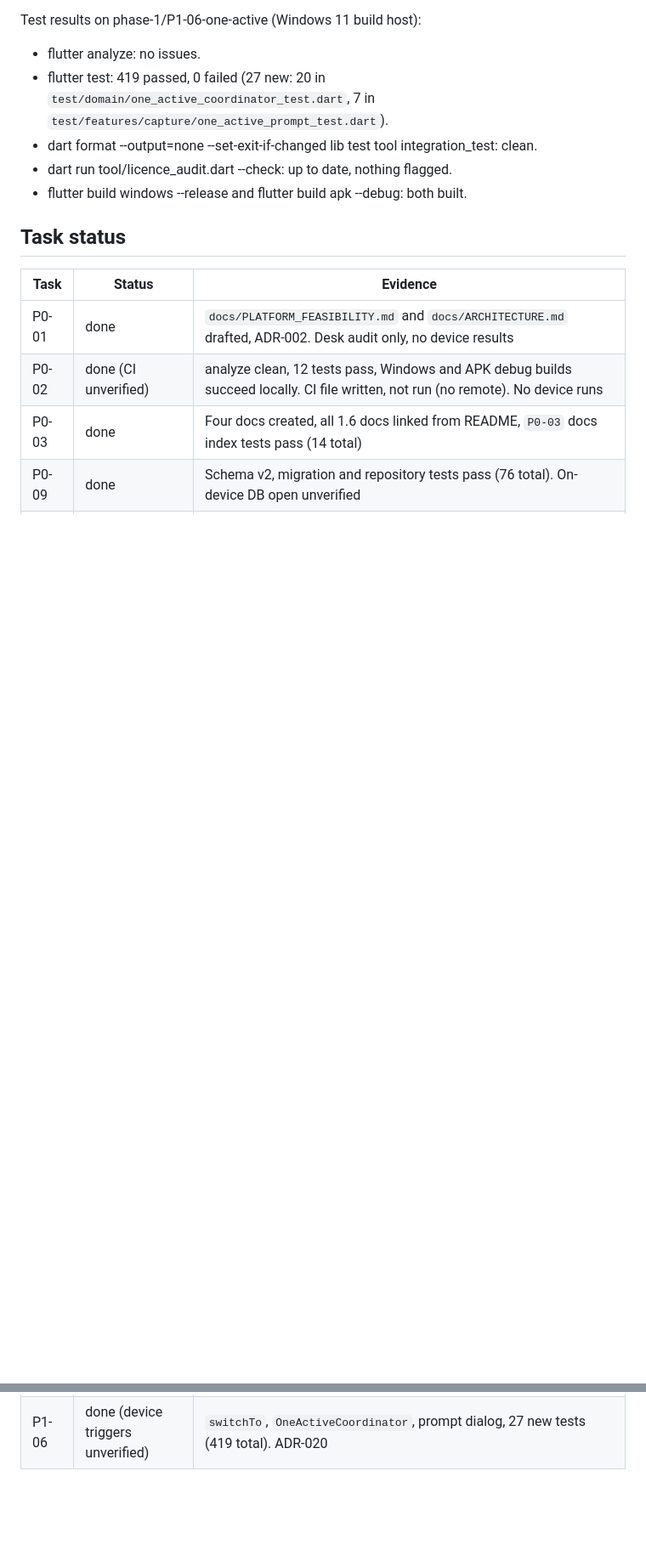
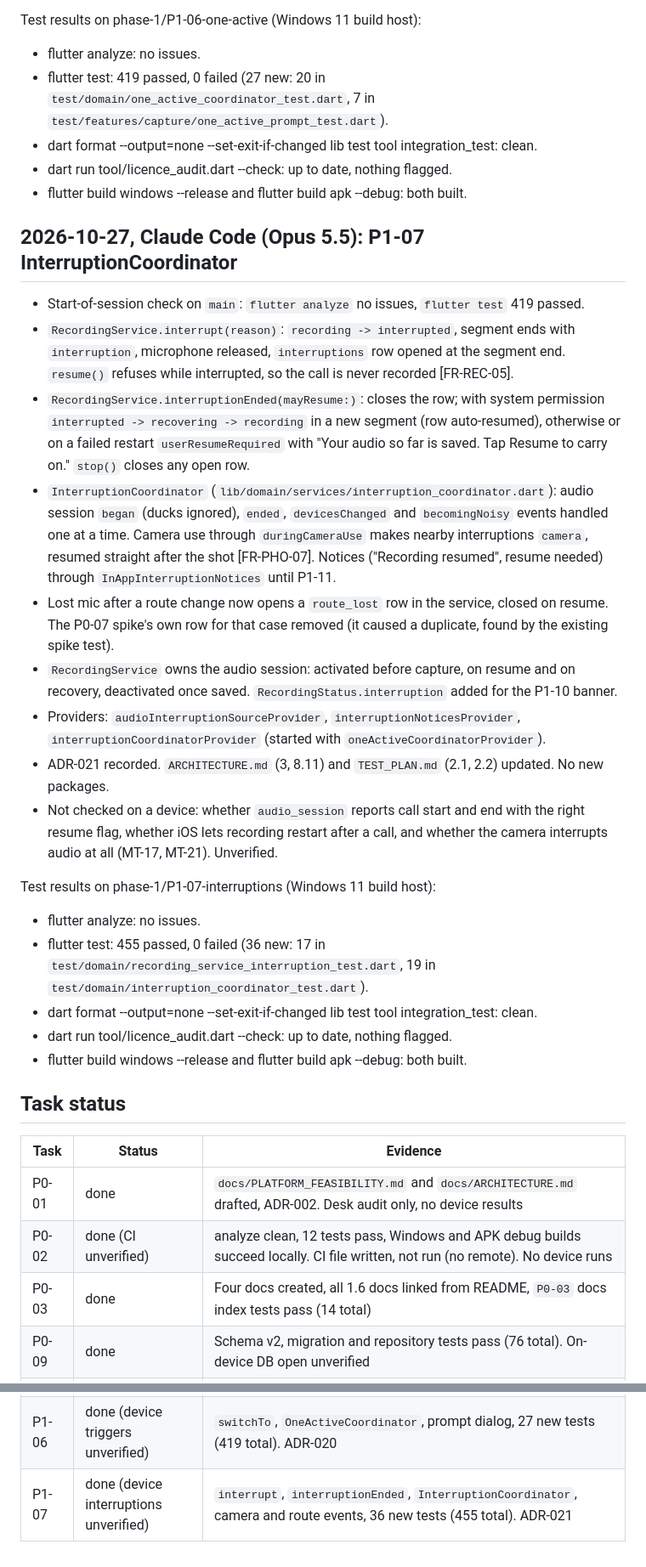
Before and after one commit to SamsonOluwaseun/attenlume, a Markdown page: docs/PROGRESS.md, 2 parts joined by grey strips. Shown at 85% size. GitHub-like rendering; blank space fills up the shorter version.

Commit message:
docs(progress): P1-07 results and handover [P1-07]
Co-Authored-By: Claude Opus 5.5 <noreply@anthropic.com>

```diff
--- a/docs/PROGRESS.md
+++ b/docs/PROGRESS.md
@@ -427,6 +427,26 @@ Test results on phase-1/P1-06-one-active (Windows 11 build host):
 - dart run tool/licence_audit.dart --check: up to date, nothing flagged.
 - flutter build windows --release and flutter build apk --debug: both built.
 
+## 2026-10-27, Claude Code (Opus 5.5): P1-07 InterruptionCoordinator
+
+- Start-of-session check on `main`: `flutter analyze` no issues, `flutter test` 419 passed.
+- `RecordingService.interrupt(reason)`: `recording -> interrupted`, segment ends with `interruption`, microphone released, `interruptions` row opened at the segment end. `resume()` refuses while interrupted, so the call is never recorded [FR-REC-05].
+- `RecordingService.interruptionEnded(mayResume:)`: closes the row; with system permission `interrupted -> recovering -> recording` in a new segment (row auto-resumed), otherwise or on a failed restart `userResumeRequired` with "Your audio so far is saved. Tap Resume to carry on." `stop()` closes any open row.
+- `InterruptionCoordinator` (`lib/domain/services/interruption_coordinator.dart`): audio session `began` (ducks ignored), `ended`, `devicesChanged` and `becomingNoisy` events handled one at a time. Camera use through `duringCameraUse` makes nearby interruptions `camera`, resumed straight after the shot [FR-PHO-07]. Notices ("Recording resumed", resume needed) through `InAppInterruptionNotices` until P1-11.
+- Lost mic after a route change now opens a `route_lost` row in the service, closed on resume. The P0-07 spike's own row for that case removed (it caused a duplicate, found by the existing spike test).
+- `RecordingService` owns the audio session: activated before capture, on resume and on recovery, deactivated once saved. `RecordingStatus.interruption` added for the P1-10 banner.
+- Providers: `audioInterruptionSourceProvider`, `interruptionNoticesProvider`, `interruptionCoordinatorProvider` (started with `oneActiveCoordinatorProvider`).
+- ADR-021 recorded. `ARCHITECTURE.md` (3, 8.11) and `TEST_PLAN.md` (2.1, 2.2) updated. No new packages.
+- Not checked on a device: whether `audio_session` reports call start and end with the right resume flag, whether iOS lets recording restart after a call, and whether the camera interrupts audio at all (MT-17, MT-21). Unverified.
+
+Test results on phase-1/P1-07-interruptions (Windows 11 build host):
+
+- flutter analyze: no issues.
+- flutter test: 455 passed, 0 failed (36 new: 17 in `test/domain/recording_service_interruption_test.dart`, 19 in `test/domain/interruption_coordinator_test.dart`).
+- dart format --output=none --set-exit-if-changed lib test tool integration_test: clean.
+- dart run tool/licence_audit.dart --check: up to date, nothing flagged.
+- flutter build windows --release and flutter build apk --debug: both built.
+
 ## Task status
 
 | Task | Status | Evidence |
@@ -451,3 +471,4 @@ Test results on phase-1/P1-06-one-active (Windows 11 build host):
 | P0-13 | blocked: needs real device | `ShortcutBridge`, `attenlume://` parser, Android tile and launcher shortcuts (APK builds), iOS App Intents (not built, needs Mac), harness, device test and MT-22 steps, 23 unit tests with fakes pass (372 total). ADR-018 |
 | P1-05 | done (device timing unverified) | 10-minute roll timer, partial names, flush then rename, 20 new tests (392 total). ADR-019. Interruption rolls come with P1-07 |
 | P1-06 | done (device triggers unverified) | `switchTo`, `OneActiveCoordinator`, prompt dialog, 27 new tests (419 total). ADR-020 |
+| P1-07 | done (device interruptions unverified) | `interrupt`, `interruptionEnded`, `InterruptionCoordinator`, camera and route events, 36 new tests (455 total). ADR-021 |
```
Also changed, not shown: docs/HANDOVER.md (+20 -18 lines).
